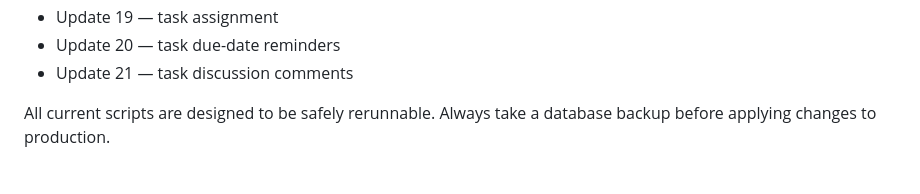
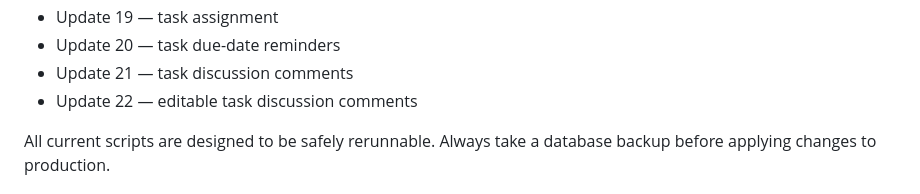
Before and after one commit to KeyurGohilUK/spv-property-calculator, a Markdown page: database/README.md, the part around the change. Rendered like a GitHub page.

Commit message:
Document task comment edit migration

```diff
--- a/database/README.md
+++ b/database/README.md
@@ -39,6 +39,7 @@ Run only migrations newer than the last applied update, in number order:
 - Update 19 — task assignment
 - Update 20 — task due-date reminders
 - Update 21 — task discussion comments
+- Update 22 — editable task discussion comments
 
 All current scripts are designed to be safely rerunnable. Always take a database backup before applying changes to production.
 
```
